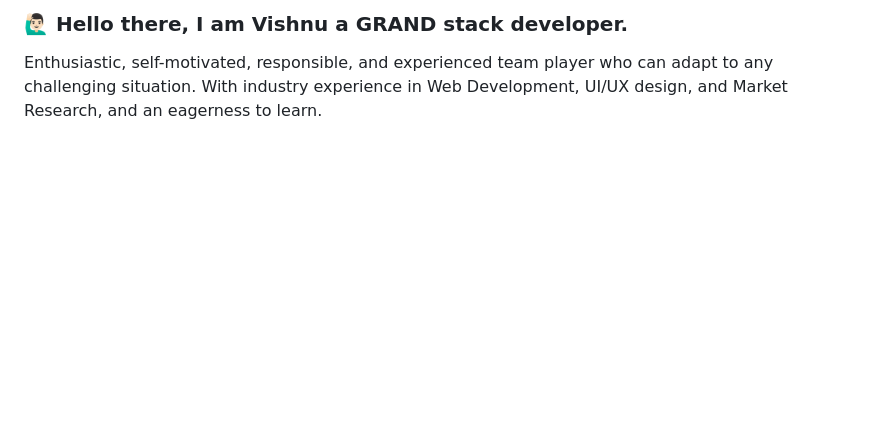
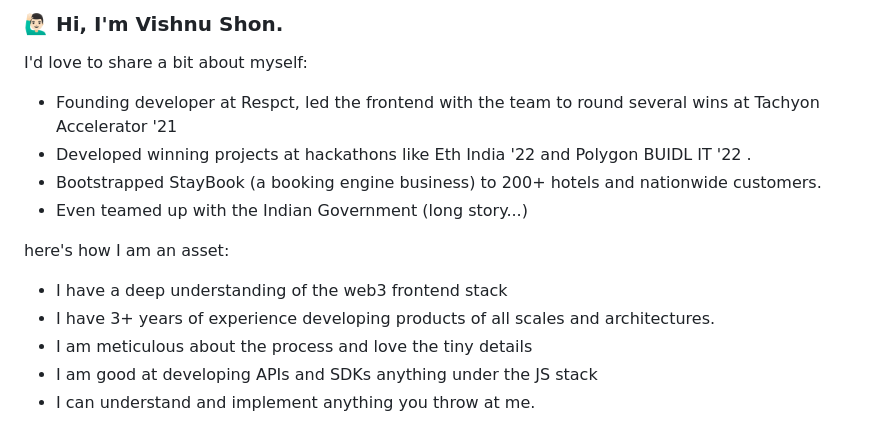
Before and after one commit to VisShon/VisShon, a Markdown page: readme.md, the part around one of its changes. Rendered like a GitHub page; blank space fills up the shorter version.

```diff
--- a/readme.md
+++ b/readme.md
@@ -1,3 +1,16 @@
 
-### 🙋🏻‍♂️ Hello there, I am Vishnu a GRAND stack developer.
-Enthusiastic, self-motivated, responsible, and experienced team player who can adapt to any challenging situation. With industry experience in Web Development, UI/UX design, and Market Research, and an eagerness to learn.
+### 🙋🏻‍♂️ Hi, I'm Vishnu Shon.
+I'd love to share a bit about myself:
+ - Founding developer at Respct, led the frontend with the team to round several wins at Tachyon
+   Accelerator '21
+ - Developed winning projects at hackathons like Eth India '22 and Polygon BUIDL IT '22 .
+ - Bootstrapped StayBook (a booking engine business) to 200+ hotels and nationwide customers.
+ - Even teamed up with the Indian Government (long story...)
+
+here's how I am an asset:
+ - I have a deep understanding of the web3 frontend stack
+ - I have 3+ years of experience developing products of all scales and architectures.
+ - I am meticulous about the process and love the tiny details
+ - I am good at developing APIs and SDKs anything under the JS stack
+ - I can understand and implement anything you throw at me.
+
```
Also changed, not shown: other parts of readme.md (+2 -0 lines).
